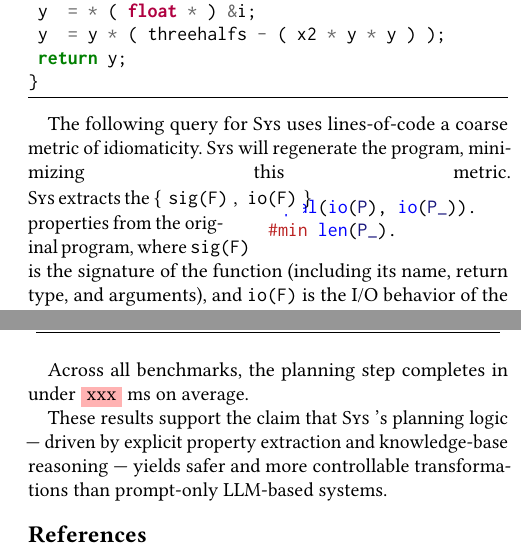
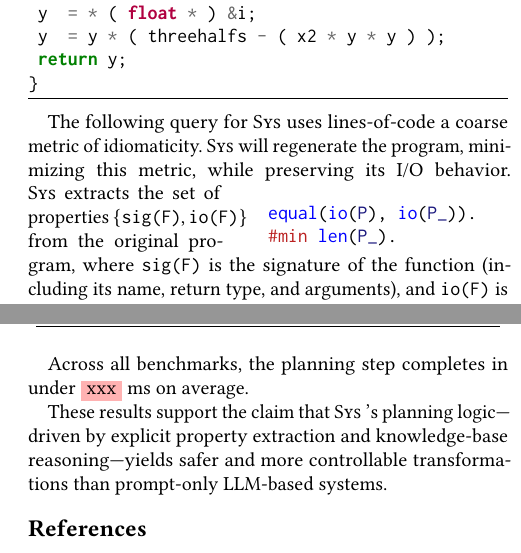
Before and after one commit to vagos/kvasir, a LaTeX paper (paper/draft.tex): two parts of the columns of pages 2 and 4 of 4, joined at a grey line, cut so that both start at the same text. Compiled offline with pdfLaTeX.

Commit message:
small fix
Signed-off-by: Evangelos Lamprou <vagos@lamprou.xyz>

```diff
--- a/paper/draft.tex
+++ b/paper/draft.tex
@@ -236,16 +236,17 @@ float Q_rsqrt(float number) {
 }
 \end{minted}
 
-The following query for \sys uses lines-of-code a coarse metric of idiomaticity.
-\sys will regenerate the program, minimizing this metric.
+The following query for \sys uses lines-of-code a coarse metric of
+idiomaticity. \sys will regenerate the program, minimizing this metric, while
+preserving its I/O behavior.
 \begin{wrapfigure}[3]{r}{.5\columnwidth}
-  \vspace{-10pt}
+  \vspace{-5pt}
   \begin{minted}{prolog}
 equal(io(P), io(P_)).
 #min len(P_).
   \end{minted}
 \end{wrapfigure}
-\sys extracts the $\{\ttt{sig(F)}, \ttt{io(F)}\}$ properties from the original program, where \texttt{sig(F)} is the
+\sys extracts the set of properties $\{\texttt{sig(F)}, \texttt{io(F)}\}$ from the original program, where \texttt{sig(F)} is the
 signature of the function (including its name, return type, and arguments), and \texttt{io(F)} is the I/O behavior of the function
 on a set of generated inputs.
 In this case, where it is instructed to optimize an aspect of the program, \sys will re-prompt
@@ -456,7 +457,9 @@ Across all benchmarks, the planning step completes in under \xxx ms on average.
 % the number of properties to extract and verify, planning reduces the total time
 % and resource usage of the regeneration pipeline.
 
-These results support the claim that \sys’s planning logic — driven by explicit property extraction and knowledge-base reasoning — yields safer and more controllable transformations than prompt-only LLM-based systems.
+These results support the claim that \sys’s planning logic---driven by explicit
+property extraction and knowledge-base reasoning---yields safer and more
+controllable transformations than prompt-only LLM-based systems.
 
 \bibliographystyle{ACM-Reference-Format}
 \bibliography{bib.bib}
```
